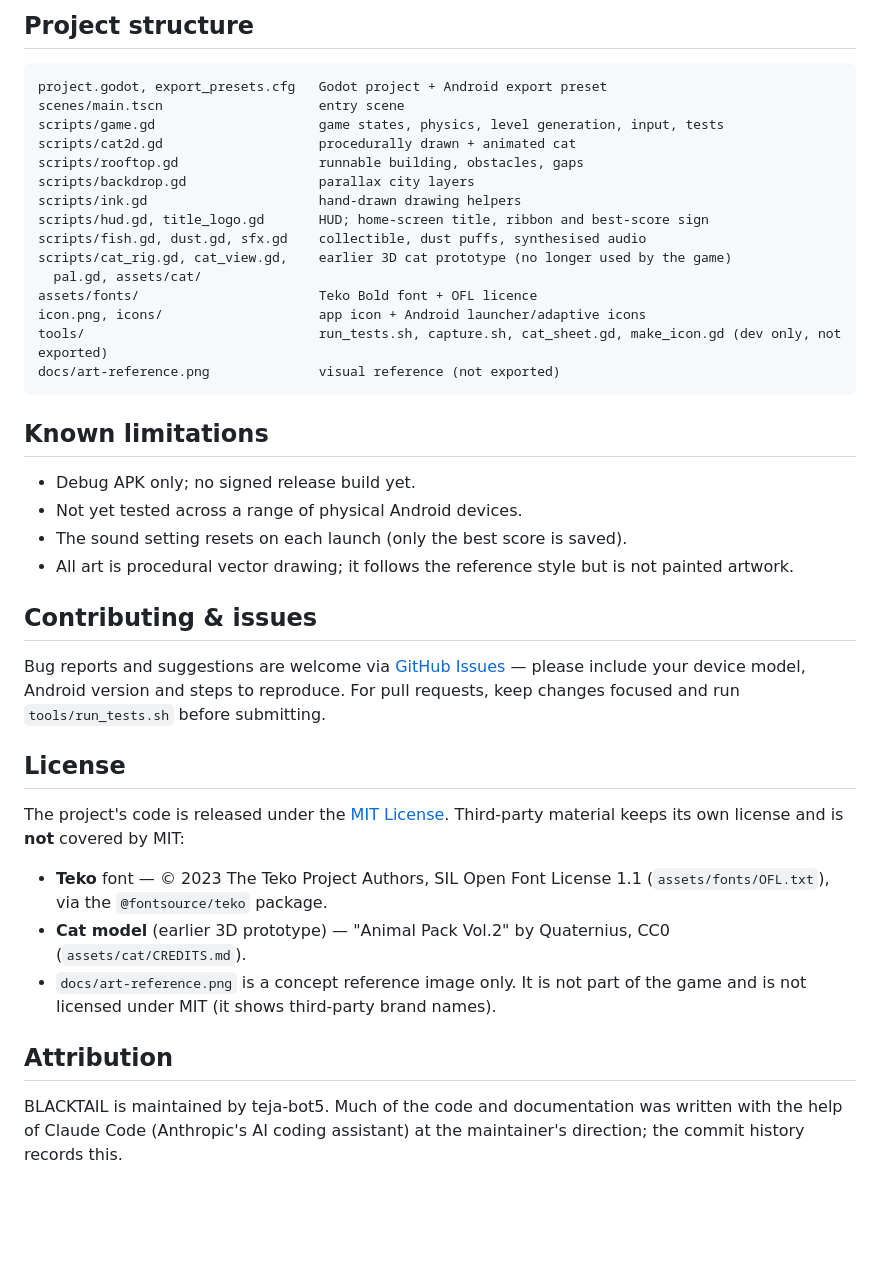
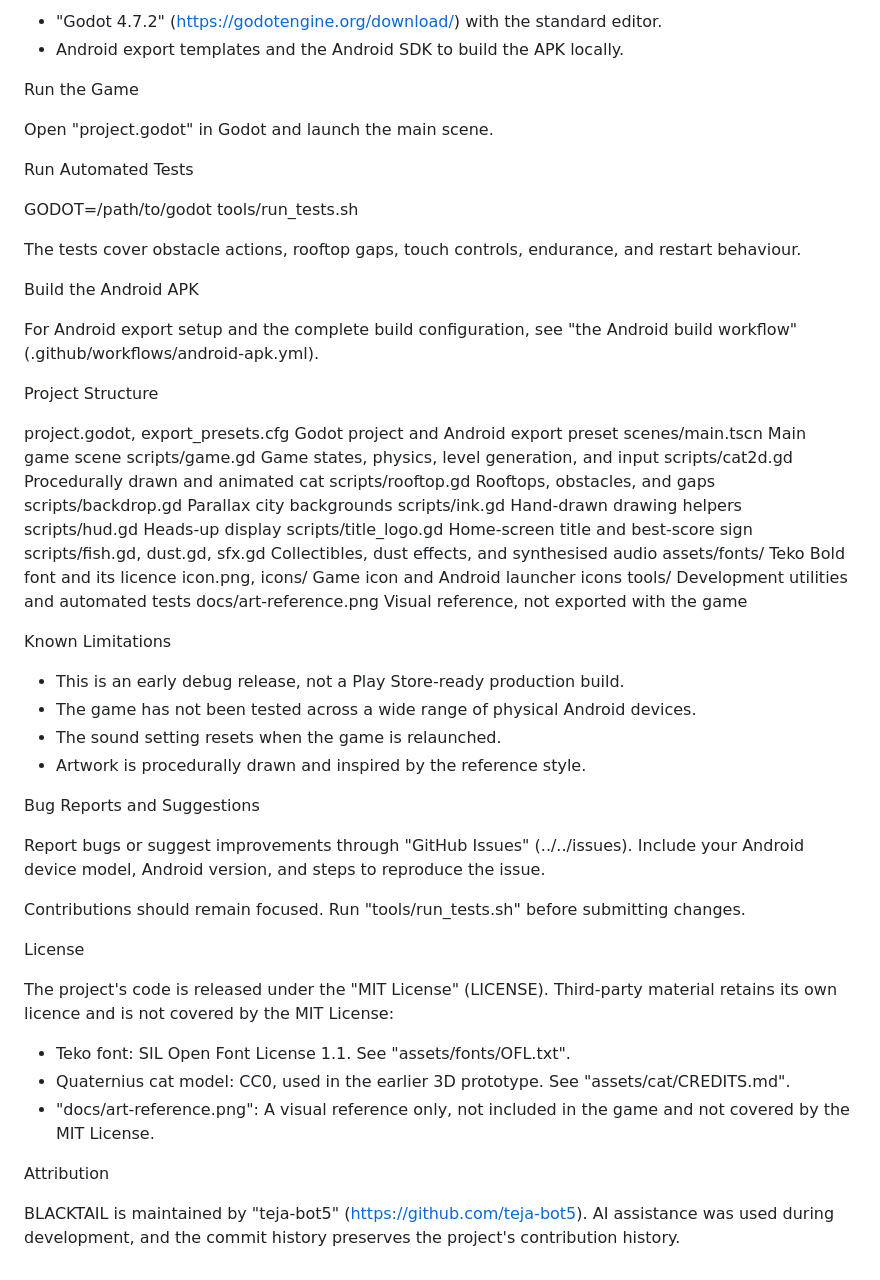
Before and after one commit to teja-bot5/blacktail-alley-run, a Markdown page: README.md, the part around one of its changes. Rendered like a GitHub page; blank space fills up the shorter version.

````diff
--- a/README.md
+++ b/README.md
@@ -73,46 +41,59 @@ godot --headless --export-debug "Android" build/blacktail-alley-run-debug.apk
 
-## Project structure
-```
-project.godot, export_presets.cfg   Godot project + Android export preset
-scenes/main.tscn                    entry scene
-scripts/game.gd                     game states, physics, level generation, input, tests
-scripts/cat2d.gd                    procedurally drawn + animated cat
-scripts/rooftop.gd                  runnable building, obstacles, gaps
-scripts/backdrop.gd                 parallax city layers
-scripts/ink.gd                      hand-drawn drawing helpers
-scripts/hud.gd, title_logo.gd       HUD; home-screen title, ribbon and best-score sign
-scripts/fish.gd, dust.gd, sfx.gd    collectible, dust puffs, synthesised audio
-scripts/cat_rig.gd, cat_view.gd,    earlier 3D cat prototype (no longer used by the game)
-  pal.gd, assets/cat/
-assets/fonts/                       Teko Bold font + OFL licence
-icon.png, icons/                    app icon + Android launcher/adaptive icons
-tools/                              run_tests.sh, capture.sh, cat_sheet.gd, make_icon.gd (dev only, not exported)
-docs/art-reference.png              visual reference (not exported)
-```
+- "Godot 4.7.2" (https://godotengine.org/download/) with the standard editor.
+- Android export templates and the Android SDK to build the APK locally.
 
-## Known limitations
-- Debug APK only; no signed release build yet.
-- Not yet tested across a range of physical Android devices.
-- The sound setting resets on each launch (only the best score is saved).
-- All art is procedural vector drawing; it follows the reference style but is not painted artwork.
+Run the Game
 
-## Contributing & issues
-Bug reports and suggestions are welcome via
-[GitHub Issues](../../issues) — please include your
-device model, Android version and steps to reproduce. For pull requests, keep changes
-focused and run `tools/run_tests.sh` before submitting.
+Open "project.godot" in Godot and launch the main scene.
 
-## License
-The project's code is released under the [MIT License](LICENSE). Third-party material
-keeps its own license and is **not** covered by MIT:
-- **Teko** font — © 2023 The Teko Project Authors, SIL Open Font License 1.1
-  (`assets/fonts/OFL.txt`), via the `@fontsource/teko` package.
-- **Cat model** (earlier 3D prototype) — "Animal Pack Vol.2" by Quaternius, CC0
-  (`assets/cat/CREDITS.md`).
-- `docs/art-reference.png` is a concept reference image only. It is not part of the game
-  and is not licensed under MIT (it shows third-party brand names).
+Run Automated Tests
 
-## Attribution
-BLACKTAIL is maintained by teja-bot5. Much of the code and documentation was written with
-the help of Claude Code (Anthropic's AI coding assistant) at the maintainer's direction;
-the commit history records this.
+GODOT=/path/to/godot tools/run_tests.sh
+
+The tests cover obstacle actions, rooftop gaps, touch controls, endurance, and restart behaviour.
+
+Build the Android APK
+
+For Android export setup and the complete build configuration, see "the Android build workflow" (.github/workflows/android-apk.yml).
+
+Project Structure
+
+project.godot, export_presets.cfg   Godot project and Android export preset
+scenes/main.tscn                    Main game scene
+scripts/game.gd                     Game states, physics, level generation, and input
+scripts/cat2d.gd                    Procedurally drawn and animated cat
+scripts/rooftop.gd                  Rooftops, obstacles, and gaps
+scripts/backdrop.gd                 Parallax city backgrounds
+scripts/ink.gd                      Hand-drawn drawing helpers
+scripts/hud.gd                      Heads-up display
+scripts/title_logo.gd               Home-screen title and best-score sign
+scripts/fish.gd, dust.gd, sfx.gd    Collectibles, dust effects, and synthesised audio
+assets/fonts/                       Teko Bold font and its licence
+icon.png, icons/                    Game icon and Android launcher icons
+tools/                              Development utilities and automated tests
+docs/art-reference.png              Visual reference, not exported with the game
+
+Known Limitations
+
+- This is an early debug release, not a Play Store-ready production build.
+- The game has not been tested across a wide range of physical Android devices.
+- The sound setting resets when the game is relaunched.
+- Artwork is procedurally drawn and inspired by the reference style.
+
+Bug Reports and Suggestions
+
+Report bugs or suggest improvements through "GitHub Issues" (../../issues). Include your Android device model, Android version, and steps to reproduce the issue.
+
+Contributions should remain focused. Run "tools/run_tests.sh" before submitting changes.
+
+License
+
+The project's code is released under the "MIT License" (LICENSE). Third-party material retains its own licence and is not covered by the MIT License:
+
+- Teko font: SIL Open Font License 1.1. See "assets/fonts/OFL.txt".
+- Quaternius cat model: CC0, used in the earlier 3D prototype. See "assets/cat/CREDITS.md".
+- "docs/art-reference.png": A visual reference only, not included in the game and not covered by the MIT License.
+
+Attribution
+
+BLACKTAIL is maintained by "teja-bot5" (https://github.com/teja-bot5). AI assistance was used during development, and the commit history preserves the project's contribution history.
````
Also changed, not shown: other parts of README.md (+27 -59 lines).
